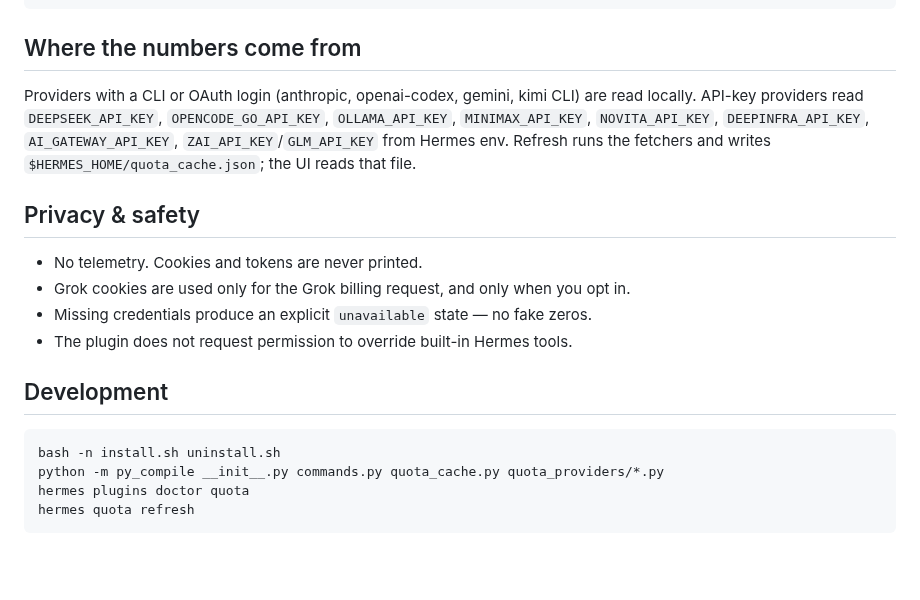
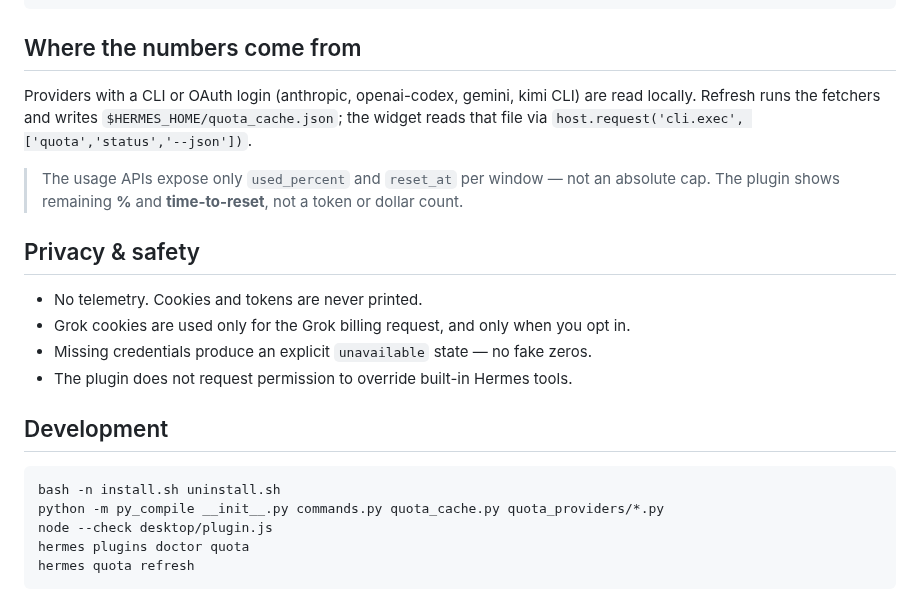
Before and after one commit to rarf/hermes-quota-plugin, a Markdown page: README.md, the part around one of its changes. Drawn GitHub-style; blank space fills up the shorter version.

````diff
--- a/README.md
+++ b/README.md
@@ -55,10 +67,12 @@ hermes plugins doctor quota && hermes quota refresh && hermes quota status
 ## Where the numbers come from
 
 Providers with a CLI or OAuth login (anthropic, openai-codex, gemini, kimi CLI)
-are read locally. API-key providers read `DEEPSEEK_API_KEY`, `OPENCODE_GO_API_KEY`,
-`OLLAMA_API_KEY`, `MINIMAX_API_KEY`, `NOVITA_API_KEY`, `DEEPINFRA_API_KEY`,
-`AI_GATEWAY_API_KEY`, `ZAI_API_KEY`/`GLM_API_KEY` from Hermes env. Refresh runs the
-fetchers and writes `$HERMES_HOME/quota_cache.json`; the UI reads that file.
+are read locally. Refresh runs the fetchers and writes `$HERMES_HOME/quota_cache.json`;
+the widget reads that file via `host.request('cli.exec', ['quota','status','--json'])`.
+
+> The usage APIs expose only `used_percent` and `reset_at` per window — not an
+> absolute cap. The plugin shows remaining **%** and **time-to-reset**, not a
+> token or dollar count.
 
 ## Privacy & safety
 
@@ -72,6 +86,7 @@ fetchers and writes `$HERMES_HOME/quota_cache.json`; the UI reads that file.
 ```bash
 bash -n install.sh uninstall.sh
 python -m py_compile __init__.py commands.py quota_cache.py quota_providers/*.py
+node --check desktop/plugin.js
 hermes plugins doctor quota
 hermes quota refresh
 ```
````
Also changed, not shown: other parts of README.md (+27 -15 lines), docs/images/quota-pane.png (added).
